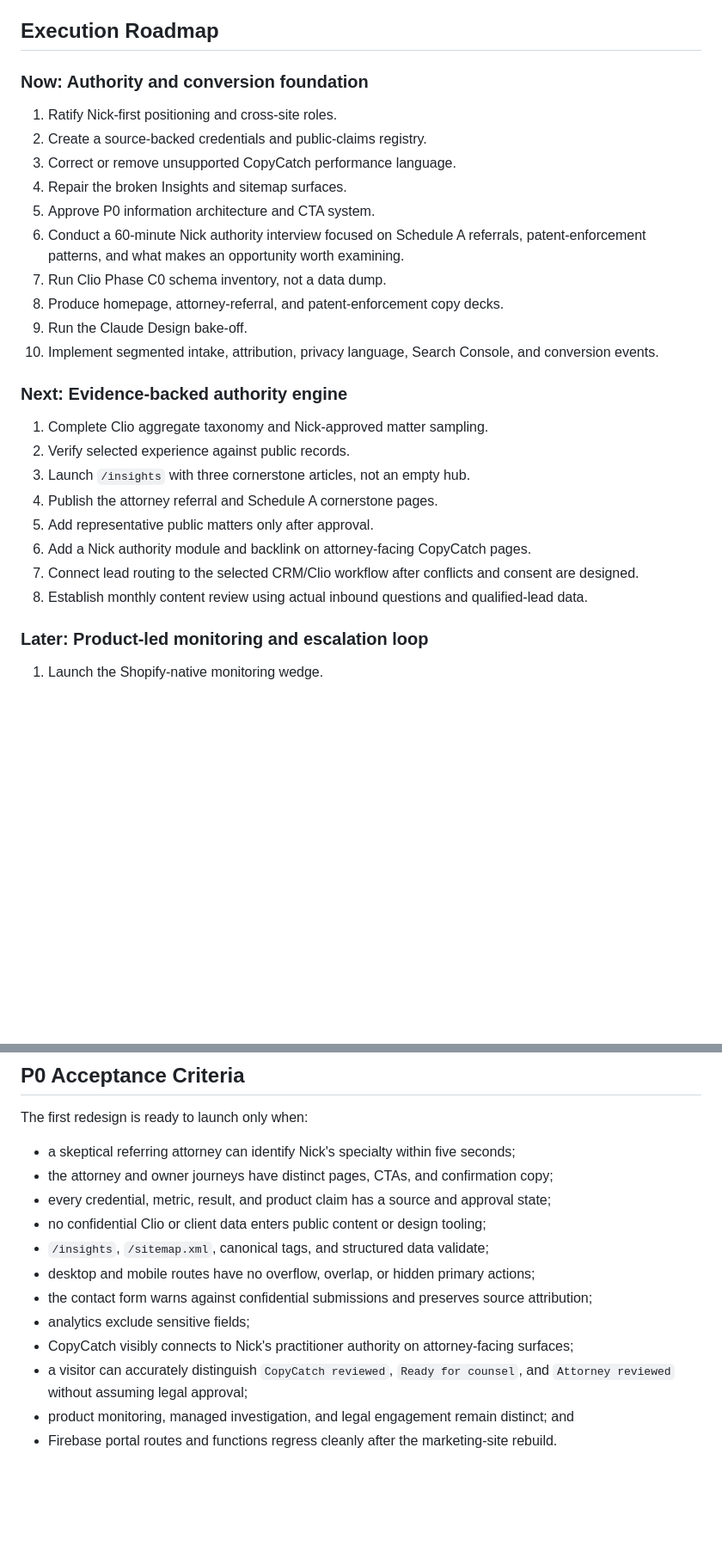
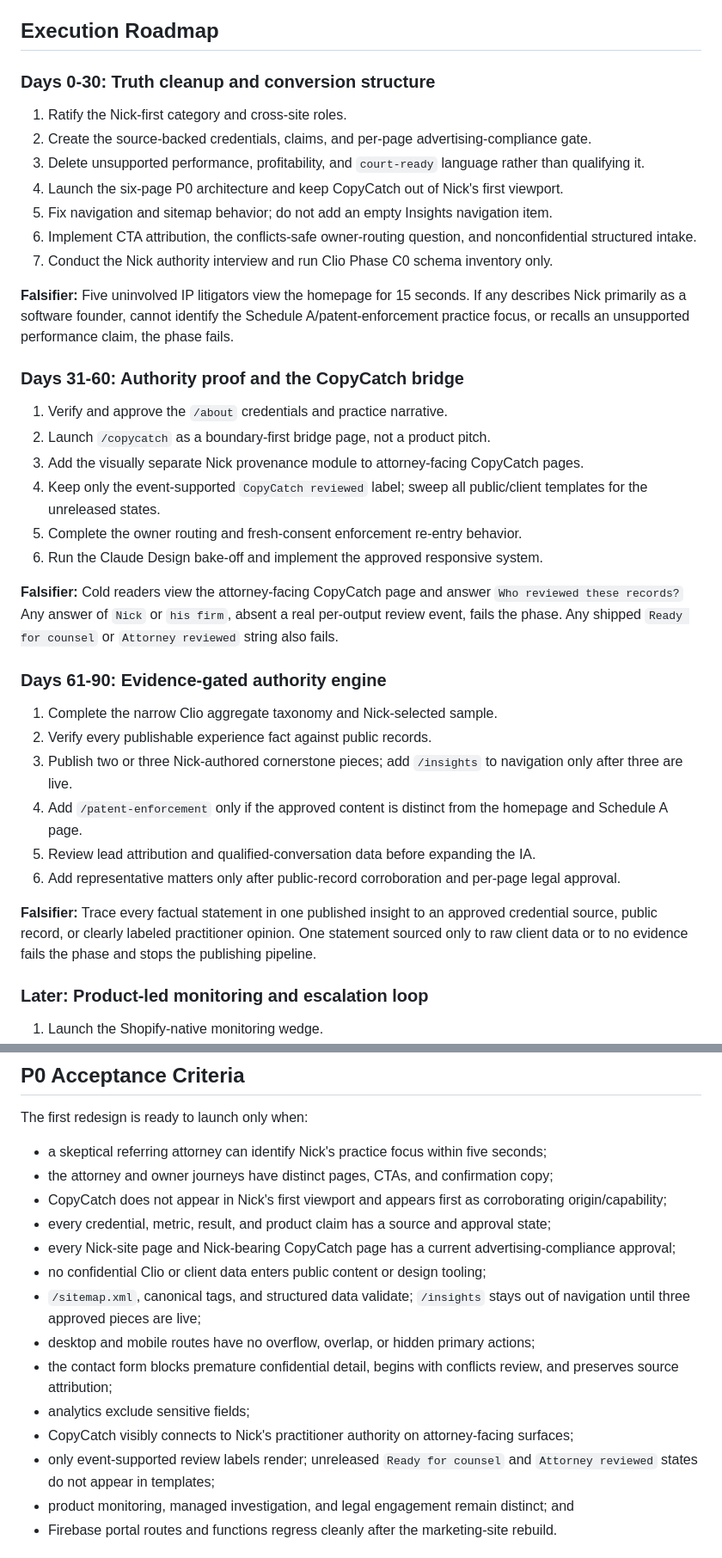
Before and after one commit to Kozu-Labs/nick-site, a Markdown page: docs/nick-authority-inbound-growth-plan.md, 2 parts joined by grey strips. Shown at 86% size. Drawn GitHub-style; blank space fills up the shorter version.

Commit message:
Integrate authority plan review

```diff
--- a/docs/nick-authority-inbound-growth-plan.md
+++ b/docs/nick-authority-inbound-growth-plan.md
@@ -580,29 +601,39 @@ Raw Clio data, client files, credentials, and research-agent operating details d
 
 ## Execution Roadmap
 
-### Now: Authority and conversion foundation
+### Days 0-30: Truth cleanup and conversion structure
 
-1. Ratify Nick-first positioning and cross-site roles.
-2. Create a source-backed credentials and public-claims registry.
-3. Correct or remove unsupported CopyCatch performance language.
-4. Repair the broken Insights and sitemap surfaces.
-5. Approve P0 information architecture and CTA system.
-6. Conduct a 60-minute Nick authority interview focused on Schedule A referrals, patent-enforcement patterns, and what makes an opportunity worth examining.
-7. Run Clio Phase C0 schema inventory, not a data dump.
-8. Produce homepage, attorney-referral, and patent-enforcement copy decks.
-9. Run the Claude Design bake-off.
-10. Implement segmented intake, attribution, privacy language, Search Console, and conversion events.
+1. Ratify the Nick-first category and cross-site roles.
+2. Create the source-backed credentials, claims, and per-page advertising-compliance gate.
+3. Delete unsupported performance, profitability, and `court-ready` language rather than qualifying it.
+4. Launch the six-page P0 architecture and keep CopyCatch out of Nick's first viewport.
+5. Fix navigation and sitemap behavior; do not add an empty Insights navigation item.
+6. Implement CTA attribution, the conflicts-safe owner-routing question, and nonconfidential structured intake.
+7. Conduct the Nick authority interview and run Clio Phase C0 schema inventory only.
 
-### Next: Evidence-backed authority engine
+**Falsifier:** Five uninvolved IP litigators view the homepage for 15 seconds. If any describes Nick primarily as a software founder, cannot identify the Schedule A/patent-enforcement practice focus, or recalls an unsupported performance claim, the phase fails.
 
-1. Complete Clio aggregate taxonomy and Nick-approved matter sampling.
-2. Verify selected experience against public records.
-3. Launch `/insights` with three cornerstone articles, not an empty hub.
-4. Publish the attorney referral and Schedule A cornerstone pages.
-5. Add representative public matters only after approval.
-6. Add a Nick authority module and backlink on attorney-facing CopyCatch pages.
-7. Connect lead routing to the selected CRM/Clio workflow after conflicts and consent are designed.
-8. Establish monthly content review using actual inbound questions and qualified-lead data.
+### Days 31-60: Authority proof and the CopyCatch bridge
+
+1. Verify and approve the `/about` credentials and practice narrative.
+2. Launch `/copycatch` as a boundary-first bridge page, not a product pitch.
+3. Add the visually separate Nick provenance module to attorney-facing CopyCatch pages.
+4. Keep only the event-supported `CopyCatch reviewed` label; sweep all public/client templates for the unreleased states.
+5. Complete the owner routing and fresh-consent enforcement re-entry behavior.
+6. Run the Claude Design bake-off and implement the approved responsive system.
+
+**Falsifier:** Cold readers view the attorney-facing CopyCatch page and answer `Who reviewed these records?` Any answer of `Nick` or `his firm`, absent a real per-output review event, fails the phase. Any shipped `Ready for counsel` or `Attorney reviewed` string also fails.
+
+### Days 61-90: Evidence-gated authority engine
+
+1. Complete the narrow Clio aggregate taxonomy and Nick-selected sample.
+2. Verify every publishable experience fact against public records.
+3. Publish two or three Nick-authored cornerstone pieces; add `/insights` to navigation only after three are live.
+4. Add `/patent-enforcement` only if the approved content is distinct from the homepage and Schedule A page.
+5. Review lead attribution and qualified-conversation data before expanding the IA.
+6. Add representative matters only after public-record corroboration and per-page legal approval.
+
+**Falsifier:** Trace every factual statement in one published insight to an approved credential source, public record, or clearly labeled practitioner opinion. One statement sourced only to raw client data or to no evidence fails the phase and stops the publishing pipeline.
 
 ### Later: Product-led monitoring and escalation loop
 
@@ -617,16 +648,18 @@ Raw Clio data, client files, credentials, and research-agent operating details d
 
 The first redesign is ready to launch only when:
 
-- a skeptical referring attorney can identify Nick's specialty within five seconds;
+- a skeptical referring attorney can identify Nick's practice focus within five seconds;
 - the attorney and owner journeys have distinct pages, CTAs, and confirmation copy;
+- CopyCatch does not appear in Nick's first viewport and appears first as corroborating origin/capability;
 - every credential, metric, result, and product claim has a source and approval state;
+- every Nick-site page and Nick-bearing CopyCatch page has a current advertising-compliance approval;
 - no confidential Clio or client data enters public content or design tooling;
-- `/insights`, `/sitemap.xml`, canonical tags, and structured data validate;
+- `/sitemap.xml`, canonical tags, and structured data validate; `/insights` stays out of navigation until three approved pieces are live;
 - desktop and mobile routes have no overflow, overlap, or hidden primary actions;
-- the contact form warns against confidential submissions and preserves source attribution;
+- the contact form blocks premature confidential detail, begins with conflicts review, and preserves source attribution;
 - analytics exclude sensitive fields;
 - CopyCatch visibly connects to Nick's practitioner authority on attorney-facing surfaces;
-- a visitor can accurately distinguish `CopyCatch reviewed`, `Ready for counsel`, and `Attorney reviewed` without assuming legal approval;
+- only event-supported review labels render; unreleased `Ready for counsel` and `Attorney reviewed` states do not appear in templates;
 - product monitoring, managed investigation, and legal engagement remain distinct; and
 - Firebase portal routes and functions regress cleanly after the marketing-site rebuild.
 
```
Also changed, not shown: other parts of docs/nick-authority-inbound-growth-plan.md (+64 -49 lines), MEMORY/NS.md (+2 -2 lines).
